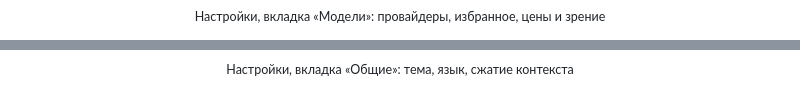
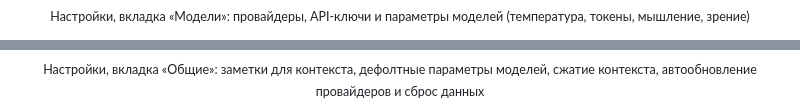
Before and after one commit to FlowHack/FlowSlice-AI, a Markdown page: README.md, 2 parts joined by grey strips. Drawn GitHub-style.

```diff
--- a/README.md
+++ b/README.md
@@ -121,12 +121,12 @@
 
 <p align="center">
   <img src="assets/screenshot_models.png" width="720" alt="Настройки, вкладка «Модели»">
-  <br><sub>Настройки, вкладка «Модели»: провайдеры, избранное, цены и зрение</sub>
+  <br><sub>Настройки, вкладка «Модели»: провайдеры, API-ключи и параметры моделей (температура, токены, мышление, зрение)</sub>
 </p>
 
 <p align="center">
   <img src="assets/screenshot_general.png" width="720" alt="Настройки, вкладка «Общие»">
-  <br><sub>Настройки, вкладка «Общие»: тема, язык, сжатие контекста</sub>
+  <br><sub>Настройки, вкладка «Общие»: заметки для контекста, дефолтные параметры моделей, сжатие контекста, автообновление провайдеров и сброс данных</sub>
 </p>
 
 <p align="center">
```
Also changed, not shown: README_ORCA_CLOUD.md (+4 -4 lines).
